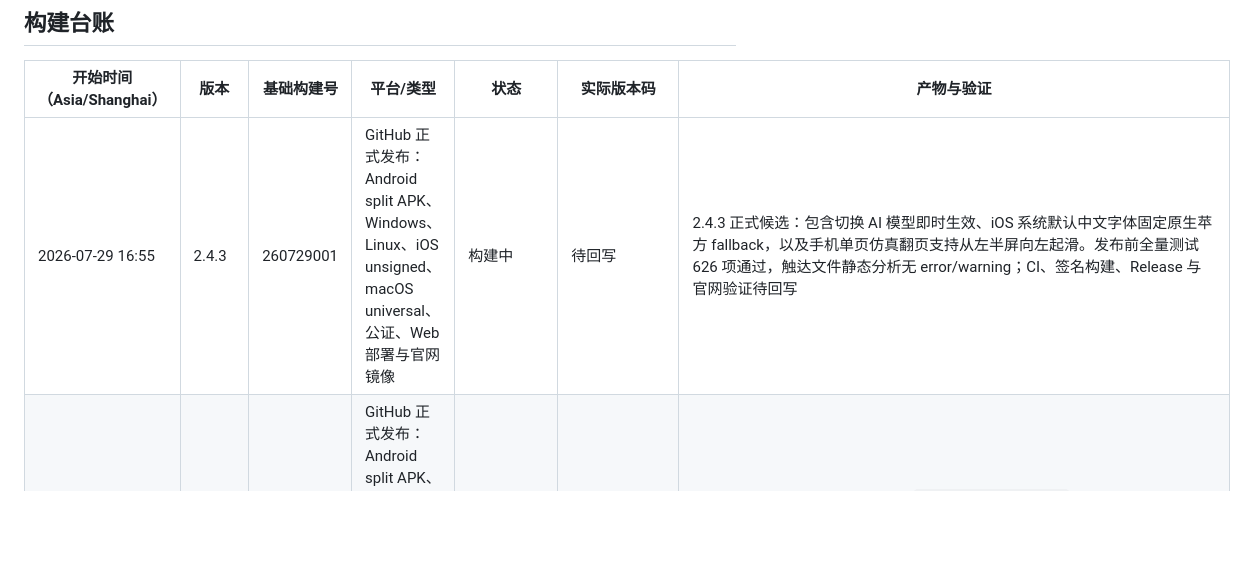
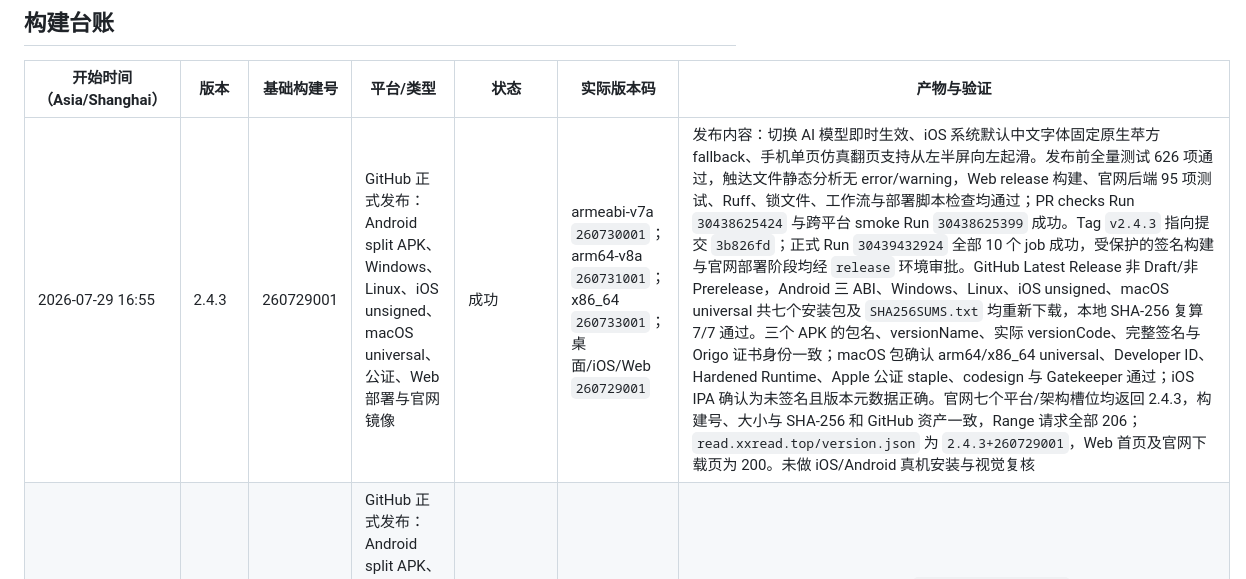
Before and after one commit to miloquinn/open-reading, a Markdown page: build.md, the part around the change. GitHub-like rendering; blank space fills up the shorter version.

Commit message:
Record verified completion of the 2.4.3 release
The immutable v2.4.3 tag completed every platform build, GitHub publication, official-site mirror, and independent package verification. The permanent build ledger now records the actual Android ABI version codes and distribution evidence.

Constraint: Preserve the user's unrelated uncommitted iOS project and SwiftPM changes.

Confidence: high

Scope-risk: narrow

Directive: Do not move or replace the protected v2.4.3 tag; any follow-up must use a new version and build number.

Tested: Release Run 30439432924 succeeded; seven assets passed SHA-256; Android signing and metadata, macOS notarization/Gatekeeper, iOS metadata, official-site APIs, and Range 206 were verified.

Not-tested: Android and iOS physical-device installation or visual validation.

```diff
--- a/build.md
+++ b/build.md
@@ -26,7 +26,7 @@
 
 | 开始时间（Asia/Shanghai） | 版本 | 基础构建号 | 平台/类型 | 状态 | 实际版本码 | 产物与验证 |
 | --- | --- | ---: | --- | --- | --- | --- |
-| 2026-07-29 16:55 | 2.4.3 | 260729001 | GitHub 正式发布：Android split APK、Windows、Linux、iOS unsigned、macOS universal、公证、Web 部署与官网镜像 | 构建中 | 待回写 | 2.4.3 正式候选：包含切换 AI 模型即时生效、iOS 系统默认中文字体固定原生苹方 fallback，以及手机单页仿真翻页支持从左半屏向左起滑。发布前全量测试 626 项通过，触达文件静态分析无 error/warning；CI、签名构建、Release 与官网验证待回写 |
+| 2026-07-29 16:55 | 2.4.3 | 260729001 | GitHub 正式发布：Android split APK、Windows、Linux、iOS unsigned、macOS universal、公证、Web 部署与官网镜像 | 成功 | armeabi-v7a `260730001`；arm64-v8a `260731001`；x86_64 `260733001`；桌面/iOS/Web `260729001` | 发布内容：切换 AI 模型即时生效、iOS 系统默认中文字体固定原生苹方 fallback、手机单页仿真翻页支持从左半屏向左起滑。发布前全量测试 626 项通过，触达文件静态分析无 error/warning，Web release 构建、官网后端 95 项测试、Ruff、锁文件、工作流与部署脚本检查均通过；PR checks Run `30438625424` 与跨平台 smoke Run `30438625399` 成功。Tag `v2.4.3` 指向提交 `3b826fd`；正式 Run `30439432924` 全部 10 个 job 成功，受保护的签名构建与官网部署阶段均经 `release` 环境审批。GitHub Latest Release 非 Draft/非 Prerelease，Android 三 ABI、Windows、Linux、iOS unsigned、macOS universal 共七个安装包及 `SHA256SUMS.txt` 均重新下载，本地 SHA-256 复算 7/7 通过。三个 APK 的包名、versionName、实际 versionCode、完整签名与 Origo 证书身份一致；macOS 包确认 arm64/x86_64 universal、Developer ID、Hardened Runtime、Apple 公证 staple、codesign 与 Gatekeeper 通过；iOS IPA 确认为未签名且版本元数据正确。官网七个平台/架构槽位均返回 2.4.3，构建号、大小与 SHA-256 和 GitHub 资产一致，Range 请求全部 206；`read.xxread.top/version.json` 为 `2.4.3+260729001`，Web 首页及官网下载页为 200。未做 iOS/Android 真机安装与视觉复核 |
 | 2026-07-27 02:05 | 2.4.3 | 260727002 | GitHub 正式发布：Android split APK、Windows、Linux、iOS unsigned、macOS universal、公证、Web 部署与官网镜像 | 中止，未触发正式流水线 | 未生成 | 2.4.2 快速修复版准备记录：移除 `ReaderHttpAIService` 实例级配置缓存（提交 `37e03e7`）。源码与发布说明曾更新，但未创建 `v2.4.3` Tag、未生成 GitHub Release、未触发 release workflow；编号按规则保留且不复用，由 `260729001` 接替 |
 | 2026-07-27 01:20 | 2.4.2 | 260727001 | GitHub 正式发布：Android split APK、Windows、Linux、iOS unsigned、macOS universal、公证、Web 部署与官网镜像 | 成功 | armeabi-v7a `260728001`；arm64-v8a `260729001`；x86_64 `260731001`；桌面/iOS/Web `260727001` | 发布内容：AI 阅读助手全链路（阅读器问AI、AI 对话页+选书知识库注入、AI 预处理书籍后台队列与下载任务页新 Tab、AI 模型独立设置页）、覆盖翻页、点击区域设置、启动回到上次阅读、阅读设置四页签、CBT/CBR/CB7 漫画容器嗅探、漫画与 PDF 控制栏升级、导航页面可隐藏。本地验证：全量 `flutter test` 623 项通过、analyze 无 error/warning、format 零变更、release Web 构建成功、官网后端 pytest 95/ruff/uv lock 全绿、敏感扫描干净。门禁：PR checks Run `30212117961` 成功；smoke Run `30212117936` 首跑 Windows job 因 pdfx 拉取 pdfium 网络抖动失败，`--failed` 重跑成功。正式 Run `30212708703` 全部 10 个 job 成功（`release` 环境审批一次覆盖受保护 job），tag `v2.4.2` 指向 `fde8402`。GitHub Latest Release 非 Draft/非 Prerelease，七个安装包 + `SHA256SUMS.txt`，全部下载后本地 SHA-256 复算 7/7 通过。官网七个平台/架构槽位均返回 2.4.2，构建号含 ABI 偏移正确、大小与清单一致、Range 请求全部 206；`read.xxread.top/version.json` 为 `2.4.2+260727001`。未做真机安装验证；AI 功能未用真实 API Key 在 CI 产物上端到端验证 |
 | 2026-07-26 18:21 | 2.4.1 | 260726006 | GitHub 正式发布：Android split APK、Windows、Linux、iOS unsigned、macOS universal、公证、Web 部署与官网镜像 | 成功 | armeabi-v7a `260727006`；arm64-v8a `260728006`；x86_64 `260730006`；桌面/iOS/Web `260726006` | 发布内容：Kindle（MOBI/AZW/AZW3）无 DRM 正文阅读与真实元数据/内嵌封面导入（kindle_unpack 0.1.1）、CBZ 漫画专用阅读器（首页封面+真实页数导入）、应用内 PDF 阅读（pdfx，Linux 暂不支持有提示）、HTML/Markdown 导入、自定义书籍封面与恢复。本地验证：flutter analyze 0 error/warning，全量测试 564 项通过。发布前门禁：跨平台 smoke Run `30198202558` 成功；PR checks 首跑 `30198198940` 因 `dart format` 未通过失败，补格式化提交 `85b127e` 后 Run `30198443489` 成功，tag `v2.4.1` 指向 `85b127e`。正式 Run `30198768863` 的 10 个 job 全部成功（Web 部署与官网镜像经 `release` 环境人工批准后执行）。GitHub Latest Release `v2.4.1` 为非 Draft/非 Prerelease，共发布 Android 三 ABI、Windows、Linux、iOS、macOS 七个安装包及 `SHA256SUMS.txt`；全部安装包下载后本地 SHA-256 复算通过。官网七个平台/架构槽位均返回 2.4.1，版本码、文件大小与 SHA-256 与清单一致，Range 请求全部 206；`read.xxread.top/version.json` 为 `2.4.1+260726006`，Web 首页 200。未做真机安装验证；Kindle/CBZ/PDF 阅读未用真实样本文件在真机端到端验证，建议后续抽查。 |
```
